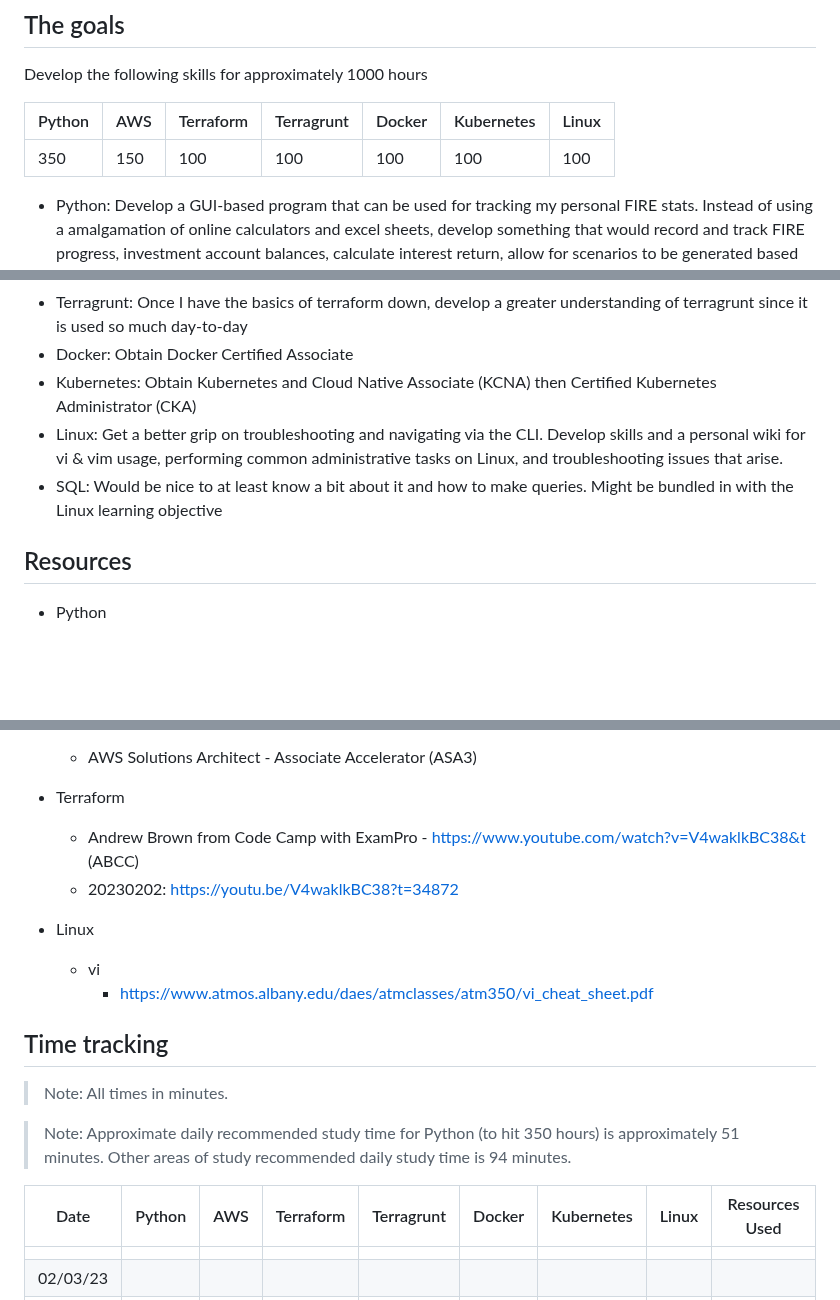
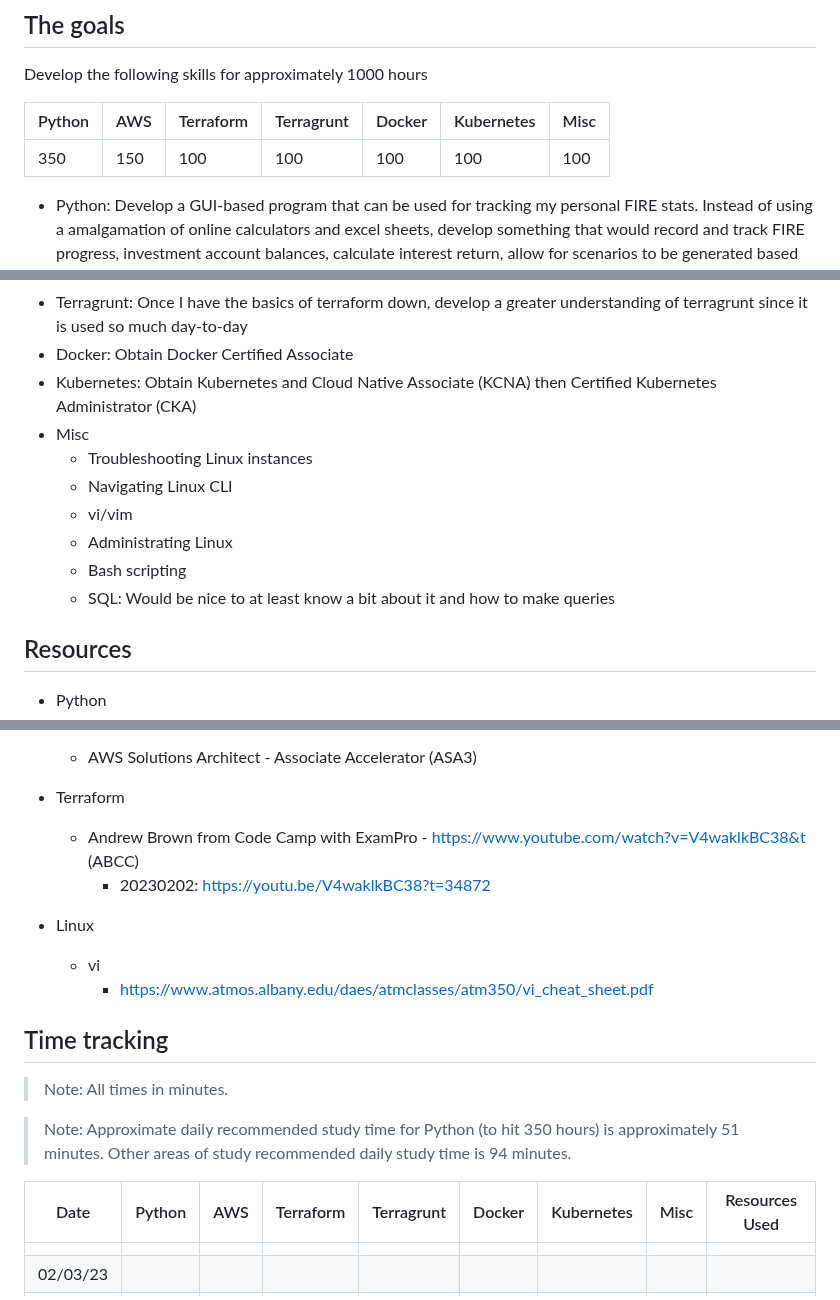
Before and after one commit to jamesdcheney0/continuing-education, a Markdown page: README.md, 3 parts joined by grey strips. Rendered like a GitHub page; blank space fills up the shorter version.

Commit message:
changed linux category to misc & outlined objectives more clearly

```diff
--- a/README.md
+++ b/README.md
@@ -8,9 +8,9 @@ Worth considering: Budgeting <=$50/mo for development costs in AWS, so I'm not a
 ## The goals
 Develop the following skills for approximately 1000 hours
 
-|Python|AWS|Terraform|Terragrunt|Docker|Kubernetes|Linux|
-|------|---|---------|----------|------|----------|-----|
-|  350 |150|   100   |    100   |  100 |    100   | 100 |
+|Python|AWS|Terraform|Terragrunt|Docker|Kubernetes|Misc|
+|------|---|---------|----------|------|----------|----|
+|  350 |150|   100   |    100   |  100 |    100   | 100|
 
 - Python: Develop a GUI-based program that can be used for tracking my personal FIRE stats. Instead of using a amalgamation of online calculators and excel sheets, develop something that would record and track FIRE progress, investment account balances, calculate interest return, allow for scenarios to be generated based on information, and those scenarios be able to be changed after the fact, but the data still preserved
 - AWS: Renew AWS Solutions Architect Associate certification. Obtain AWS Solutions Architect Professional certification. By April 2024, renew AWS DevOps Professional certification.
@@ -18,9 +18,13 @@ Develop the following skills for approximately 1000 hours
 - Terragrunt: Once I have the basics of terraform down, develop a greater understanding of terragrunt since it is used so much day-to-day
 - Docker: Obtain Docker Certified Associate
 - Kubernetes: Obtain Kubernetes and Cloud Native Associate (KCNA) then Certified Kubernetes Administrator (CKA)
-- Linux: Get a better grip on troubleshooting and navigating via the CLI. Develop skills and a personal wiki for vi & vim usage, performing common administrative tasks on Linux, and troubleshooting issues that arise.
-- SQL: Would be nice to at least know a bit about it and how to make queries. Might be bundled in with the Linux learning objective
-
+- Misc
+    - Troubleshooting Linux instances
+    - Navigating Linux CLI
+    - vi/vim
+    - Administrating Linux
+    - Bash scripting
+    - SQL: Would be nice to at least know a bit about it and how to make queries
 
 ## Resources
 - Python
@@ -34,7 +38,7 @@ Develop the following skills for approximately 1000 hours
 
 - Terraform
     - Andrew Brown from Code Camp with ExamPro - https://www.youtube.com/watch?v=V4waklkBC38&t (ABCC)
-    - 20230202: https://youtu.be/V4waklkBC38?t=34872
+        - 20230202: https://youtu.be/V4waklkBC38?t=34872
 
 - Linux
     - vi
@@ -46,7 +50,7 @@ Develop the following skills for approximately 1000 hours
 
 > Note: Approximate daily recommended study time for Python (to hit 350 hours) is approximately 51 minutes. Other areas of study recommended daily study time is 94 minutes.
 
-|Date|Python|AWS|Terraform|Terragrunt|Docker|Kubernetes|Linux|Resources Used|
+|Date|Python|AWS|Terraform|Terragrunt|Docker|Kubernetes|Misc|Resources Used|
 |----|------|---|---------|----------|------|----------|-----|--------------|
 ||||||||||
 |02/03/23|||||||||
```
